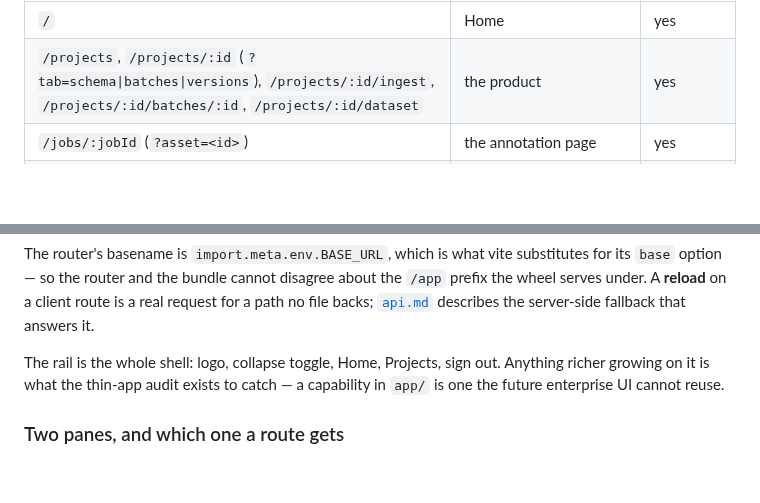
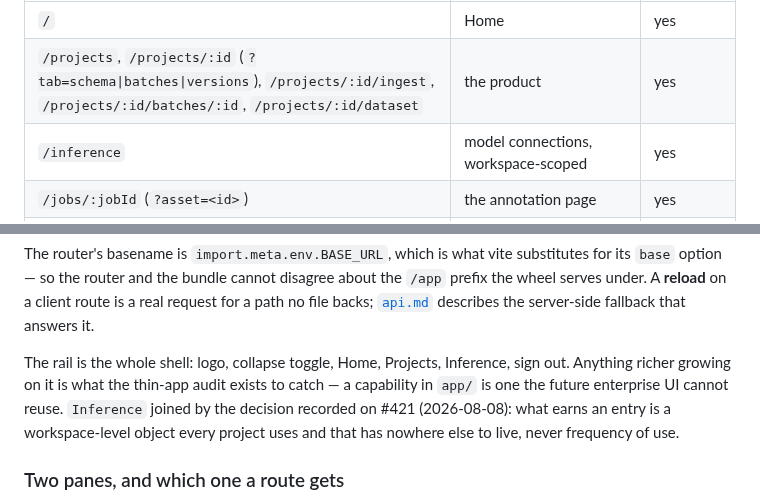
Before and after one commit to Robomous/VisionSet, a Markdown page: docs/ui.md, 2 parts joined by grey strips. GitHub-like rendering; blank space fills up the shorter version.

```diff
--- a/docs/ui.md
+++ b/docs/ui.md
@@ -38,6 +38,7 @@ handler is not an operation.
 | --- | --- | --- |
 | `/` | Home | yes |
 | `/projects`, `/projects/:id` (`?tab=schema\|batches\|versions`), `/projects/:id/ingest`, `/projects/:id/batches/:id`, `/projects/:id/dataset` | the product | yes |
+| `/inference` | model connections, workspace-scoped | yes |
 | `/jobs/:jobId` (`?asset=<id>`) | the annotation page | yes |
 | `/demo` | the annotator showcase (`?scene=bench` for #49's benchmark) | **no** |
 | `/styleguide` | the rendered design system | **no** |
@@ -62,9 +63,11 @@ prefix the wheel serves under. A **reload** on a client route is a real request
 path no file backs; [`api.md`](api.md#where-the-ui-lives) describes the server-side
 fallback that answers it.
 
-The rail is the whole shell: logo, collapse toggle, Home, Projects, sign out. Anything
-richer growing on it is what the thin-app audit exists to catch — a capability in
-`app/` is one the future enterprise UI cannot reuse.
+The rail is the whole shell: logo, collapse toggle, Home, Projects, Inference, sign
+out. Anything richer growing on it is what the thin-app audit exists to catch — a
+capability in `app/` is one the future enterprise UI cannot reuse. `Inference` joined by
+the decision recorded on #421 (2026-08-08): what earns an entry is a workspace-level
+object every project uses and that has nowhere else to live, never frequency of use.
 
 ### Two panes, and which one a route gets
 
```
Also changed, not shown: docs/inference.md (+72 -0 lines).
